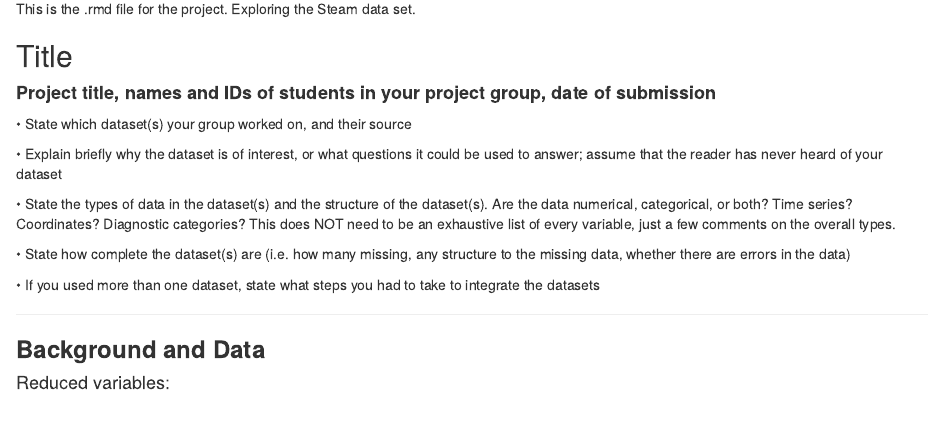
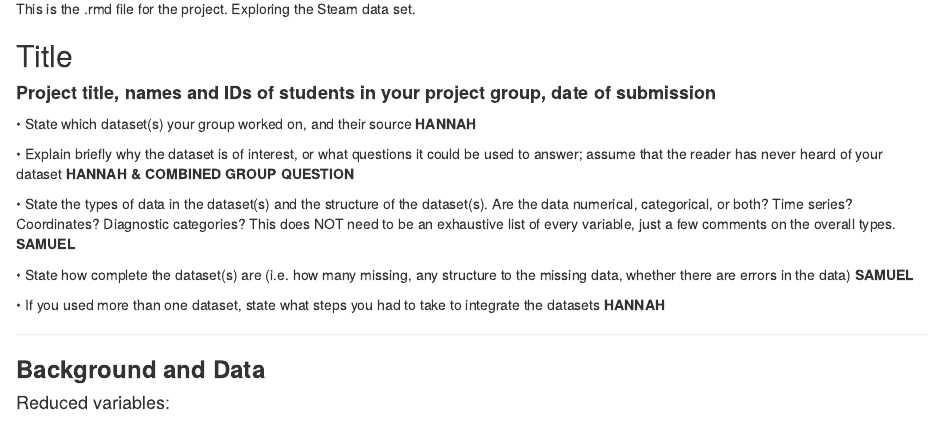
Before and after one commit to hannjy/Group-4-Steam-Project, an R Markdown document (steam_EDA.Rmd): the page in a window 1100 px wide, from 130 px down. The pictures show the output file steam_EDA.html that the author committed with the source, opened offline.

Commit message:
Name updates for title section.

```diff
--- a/steam_EDA.Rmd
+++ b/steam_EDA.Rmd
@@ -15,15 +15,15 @@ This is the .rmd file for the project. Exploring the Steam data set.
 
 #### **Project title, names and IDs of students in your project group, date of submission**
 
-• State which dataset(s) your group worked on, and their source
+• State which dataset(s) your group worked on, and their source **HANNAH**
 
-• Explain briefly why the dataset is of interest, or what questions it could be used to answer; assume that the reader has never heard of your dataset
+• Explain briefly why the dataset is of interest, or what questions it could be used to answer; assume that the reader has never heard of your dataset **HANNAH & COMBINED GROUP QUESTION**
 
-• State the types of data in the dataset(s) and the structure of the dataset(s). Are the data numerical, categorical, or both? Time series? Coordinates? Diagnostic categories? This does NOT need to be an exhaustive list of every variable, just a few comments on the overall types.
+• State the types of data in the dataset(s) and the structure of the dataset(s). Are the data numerical, categorical, or both? Time series? Coordinates? Diagnostic categories? This does NOT need to be an exhaustive list of every variable, just a few comments on the overall types. **SAMUEL**
 
-• State how complete the dataset(s) are (i.e. how many missing, any structure to the missing data, whether there are errors in the data)
+• State how complete the dataset(s) are (i.e. how many missing, any structure to the missing data, whether there are errors in the data) **SAMUEL**
 
-• If you used more than one dataset, state what steps you had to take to integrate the datasets
+• If you used more than one dataset, state what steps you had to take to integrate the datasets **HANNAH**
 
 
 ---
```
Also changed, not shown: steam_EDA.html.
